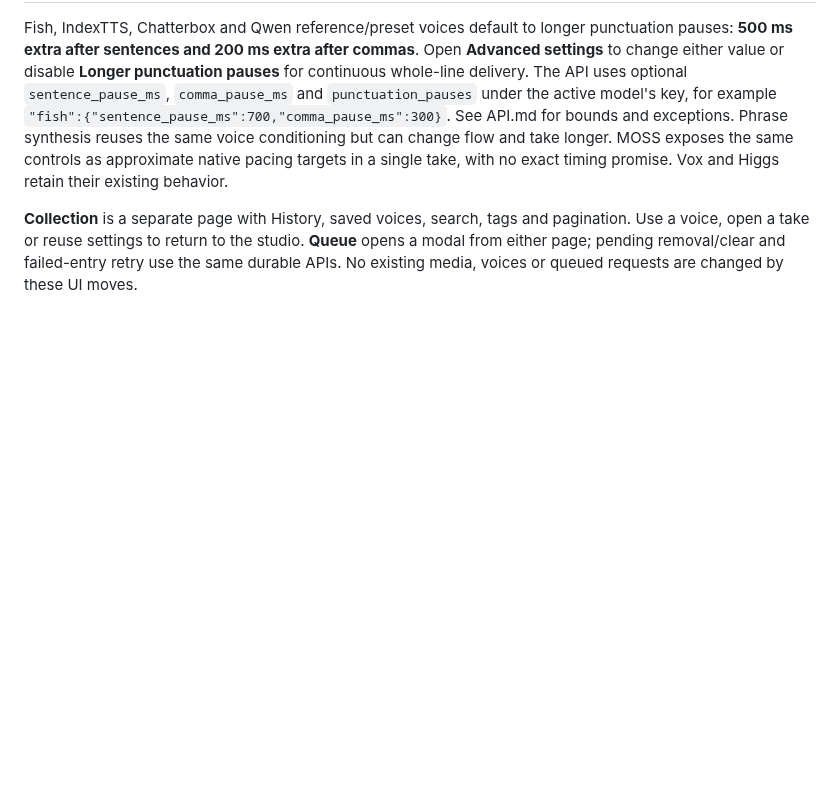
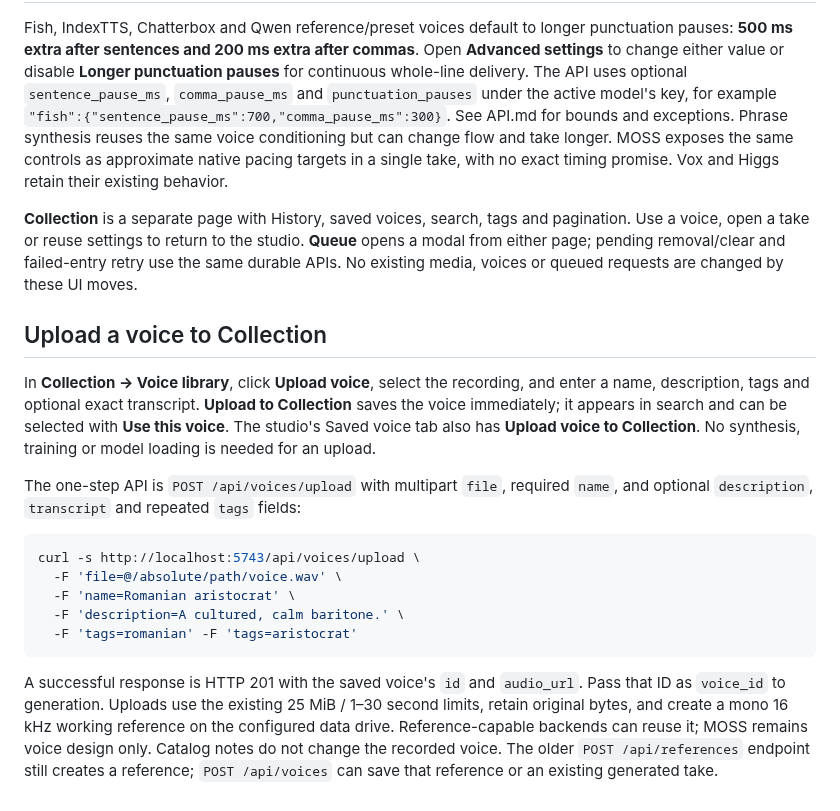
Before and after one commit to ashwinmahesh/VoiceGen-Service, a Markdown page: README.md, the part around one of its changes. GitHub-like rendering; blank space fills up the shorter version.

````diff
--- a/README.md
+++ b/README.md
@@ -173,3 +164,19 @@ Use the model-specific controls and exact backend-text preview in the studio. Ch
 Fish, IndexTTS, Chatterbox and Qwen reference/preset voices default to longer punctuation pauses: **500 ms extra after sentences and 200 ms extra after commas**. Open **Advanced settings** to change either value or disable **Longer punctuation pauses** for continuous whole-line delivery. The API uses optional `sentence_pause_ms`, `comma_pause_ms` and `punctuation_pauses` under the active model's key, for example `"fish":{"sentence_pause_ms":700,"comma_pause_ms":300}`. See API.md for bounds and exceptions. Phrase synthesis reuses the same voice conditioning but can change flow and take longer. MOSS exposes the same controls as approximate native pacing targets in a single take, with no exact timing promise. Vox and Higgs retain their existing behavior.
 
 **Collection** is a separate page with History, saved voices, search, tags and pagination. Use a voice, open a take or reuse settings to return to the studio. **Queue** opens a modal from either page; pending removal/clear and failed-entry retry use the same durable APIs. No existing media, voices or queued requests are changed by these UI moves.
+
+## Upload a voice to Collection
+
+In **Collection → Voice library**, click **Upload voice**, select the recording, and enter a name, description, tags and optional exact transcript. **Upload to Collection** saves the voice immediately; it appears in search and can be selected with **Use this voice**. The studio's Saved voice tab also has **Upload voice to Collection**. No synthesis, training or model loading is needed for an upload.
+
+The one-step API is `POST /api/voices/upload` with multipart `file`, required `name`, and optional `description`, `transcript` and repeated `tags` fields:
+
+```sh
+curl -s http://localhost:5743/api/voices/upload \
+  -F 'file=@/absolute/path/voice.wav' \
+  -F 'name=Romanian aristocrat' \
+  -F 'description=A cultured, calm baritone.' \
+  -F 'tags=romanian' -F 'tags=aristocrat'
+```
+
+A successful response is HTTP 201 with the saved voice's `id` and `audio_url`. Pass that ID as `voice_id` to generation. Uploads use the existing 25 MiB / 1–30 second limits, retain original bytes, and create a mono 16 kHz working reference on the configured data drive. Reference-capable backends can reuse it; MOSS remains voice design only. Catalog notes do not change the recorded voice. The older `POST /api/references` endpoint still creates a reference; `POST /api/voices` can save that reference or an existing generated take.
````
Also changed, not shown: other parts of README.md (+10 -19 lines), API.md (+16 -0 lines), skill/local-voice-studio/SKILL.md (+4 -0 lines), docs/images/collection-page.jpg, docs/images/queue-modal.jpg, docs/images/studio-page.jpg, 5 other files.
